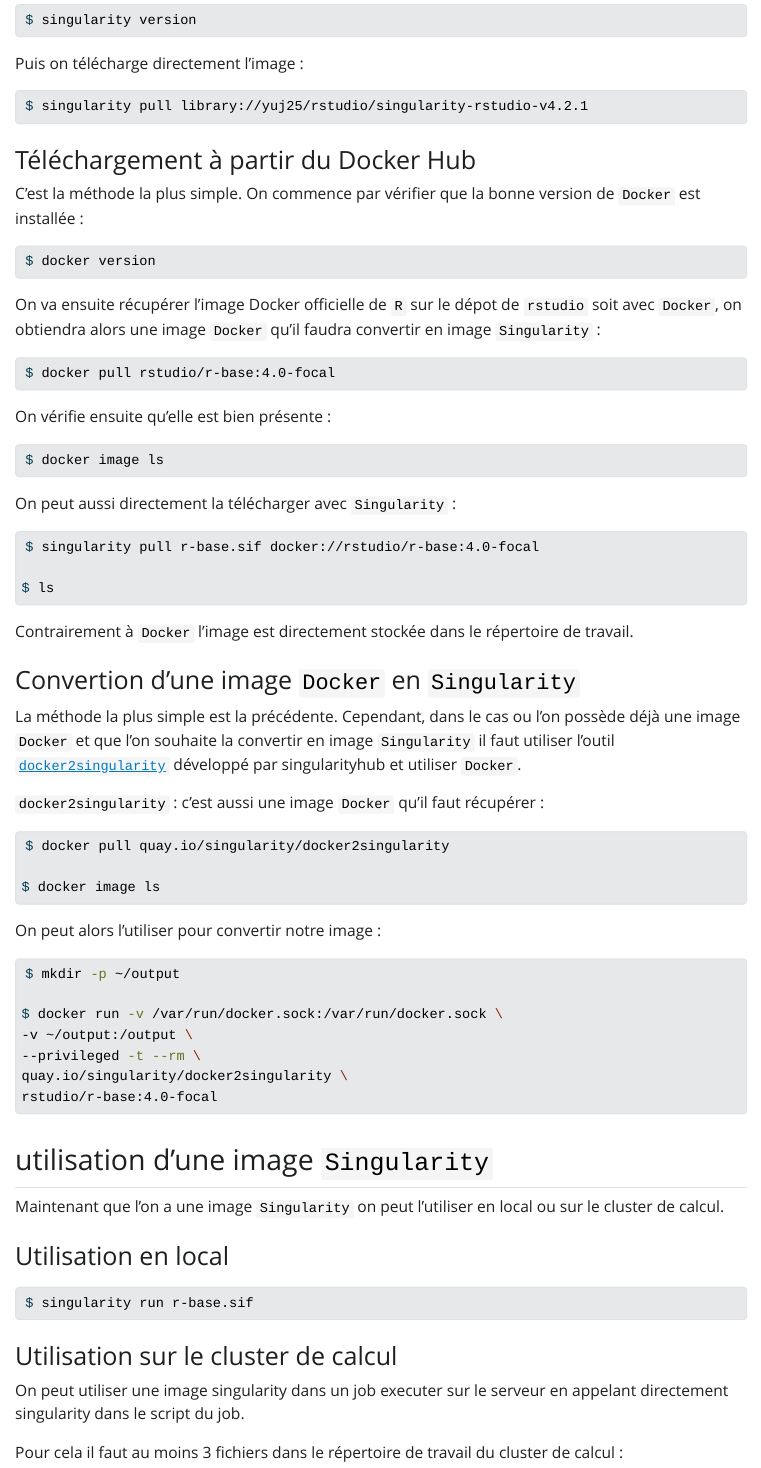
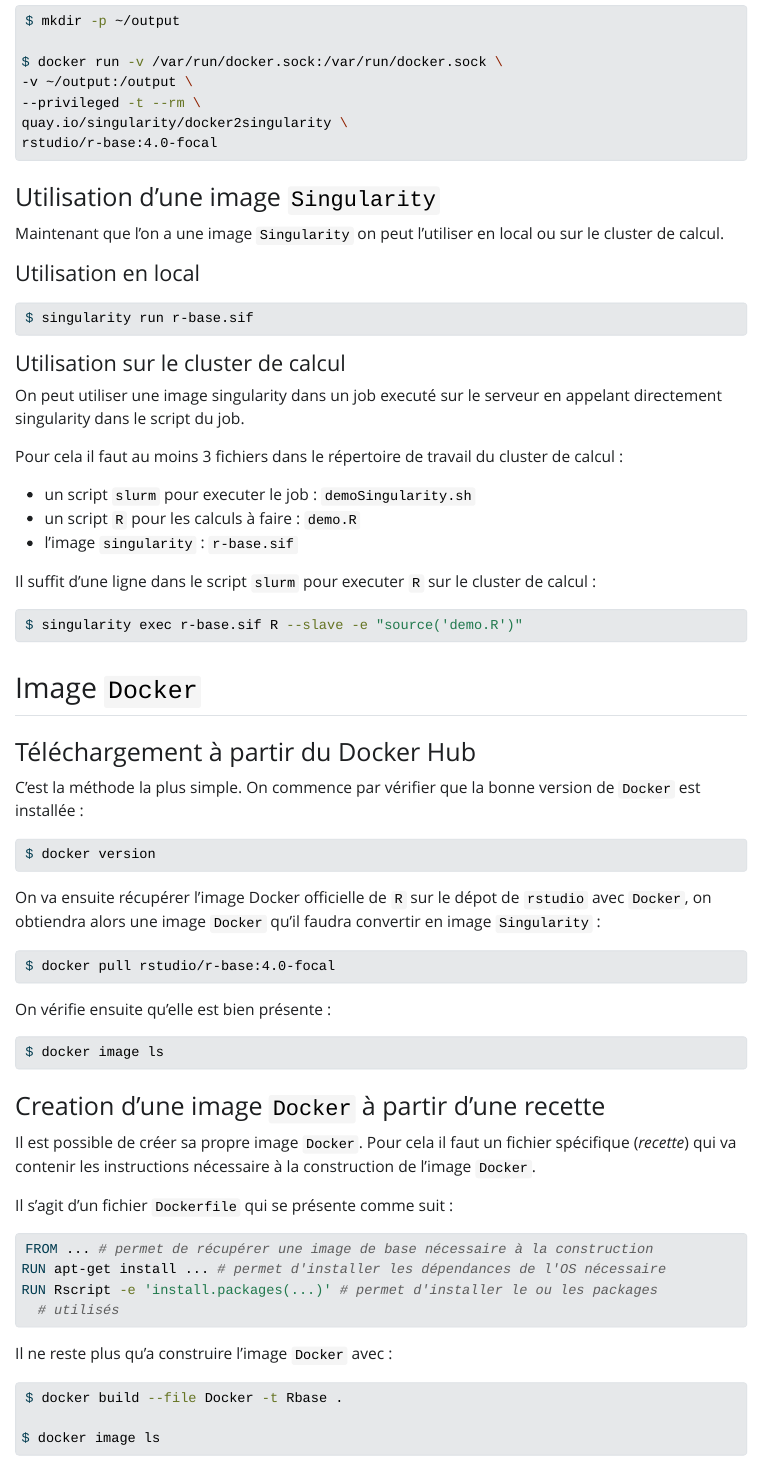
Before and after one commit to mesocentre-clermont-auvergne/formation_fair, a Quarto document (fair_encapsulation/encapsulation_TP2023/singularity_TP.qmd): the page in a window 1100 px wide, from 590 px down before the commit and from 1300 px down after it. The pictures show the output file fair_encapsulation/encapsulation_TP2023/singularity_TP.html that the author committed with the source, opened offline; Quarto's library style sheets are replaced by a plain one without menus.

Commit message:
ajout execice Docker

````diff
--- a/fair_encapsulation/encapsulation_TP2023/singularity_TP.qmd
+++ b/fair_encapsulation/encapsulation_TP2023/singularity_TP.qmd
@@ -32,25 +32,7 @@ $ singularity pull library://yuj25/rstudio/singularity-rstudio-v4.2.1
 
 ### Téléchargement à partir du Docker Hub
 
-C'est la méthode la plus simple. On commence par vérifier que la bonne version de `Docker` est installée :
-
-``` bash
-$ docker version
-```
-
-On va ensuite récupérer l'image Docker officielle de `R` sur le dépot de `rstudio` soit avec `Docker`, on obtiendra alors une image `Docker` qu'il faudra convertir en image `Singularity` :
-
-``` bash
-$ docker pull rstudio/r-base:4.0-focal
-```
-
-On vérifie ensuite qu'elle est bien présente :
-
-``` bash
-$ docker image ls
-```
-
-On peut aussi directement la télécharger avec `Singularity` :
+On peut directement la télécharger avec `Singularity` :
 
 ``` bash
 $ singularity pull r-base.sif docker://rstudio/r-base:4.0-focal
@@ -84,19 +66,19 @@ quay.io/singularity/docker2singularity \
 rstudio/r-base:4.0-focal
 ```
 
-## Utilisation d'une image `Singularity`
+### Utilisation d'une image `Singularity`
 
 Maintenant que l'on a une image `Singularity` on peut l'utiliser en local ou sur le cluster de calcul.
 
-### Utilisation en local
+#### Utilisation en local
 
 ``` bash
 $ singularity run r-base.sif
 ```
 
-### Utilisation sur le cluster de calcul
+#### Utilisation sur le cluster de calcul
 
-On peut utiliser une image singularity dans un job executer sur le serveur en appelant directement singularity dans le script du job.
+On peut utiliser une image singularity dans un job executé sur le serveur en appelant directement singularity dans le script du job.
 
 Pour cela il faut au moins 3 fichiers dans le répertoire de travail du cluster de calcul :
 
@@ -109,3 +91,46 @@ Il suffit d'une ligne dans le script `slurm` pour executer `R` sur le cluster de
 ``` bash
 $ singularity exec r-base.sif R --slave -e "source('demo.R')"
 ```
+
+## Image `Docker`
+
+### Téléchargement à partir du Docker Hub
+
+C'est la méthode la plus simple. On commence par vérifier que la bonne version de `Docker` est installée :
+
+``` bash
+$ docker version
+```
+
+On va ensuite récupérer l'image Docker officielle de `R` sur le dépot de `rstudio` avec `Docker`, on obtiendra alors une image `Docker` qu'il faudra convertir en image `Singularity` :
+
+``` bash
+$ docker pull rstudio/r-base:4.0-focal
+```
+
+On vérifie ensuite qu'elle est bien présente :
+
+``` bash
+$ docker image ls
+```
+
+### Creation d'une image `Docker` à partir d'une recette
+
+Il est possible de créer sa propre image `Docker`. Pour cela il faut un fichier
+spécifique (*recette*) qui va contenir les instructions nécessaire à la construction de l'image `Docker`.
+
+Il s'agit d'un fichier `Dockerfile` qui se présente comme suit :
+
+``` bash
+FROM ... # permet de récupérer une image de base nécessaire à la construction
+RUN apt-get install ... # permet d'installer les dépendances de l'OS nécessaire
+RUN Rscript -e 'install.packages(...)' # permet d'installer le ou les packages
+  # utilisés
+```
+
+Il ne reste plus qu'a construire l'image `Docker` avec :
+
+``` bash
+$ docker build --file Docker -t Rbase .
+
+$ docker image ls
````
Also changed, not shown: fair_encapsulation/encapsulation_TP2023/singularity_TP.html, fair_encapsulation/encapsulation_TP2023/singularity_TP.qmd (20 more changed lines), 1 other file.
